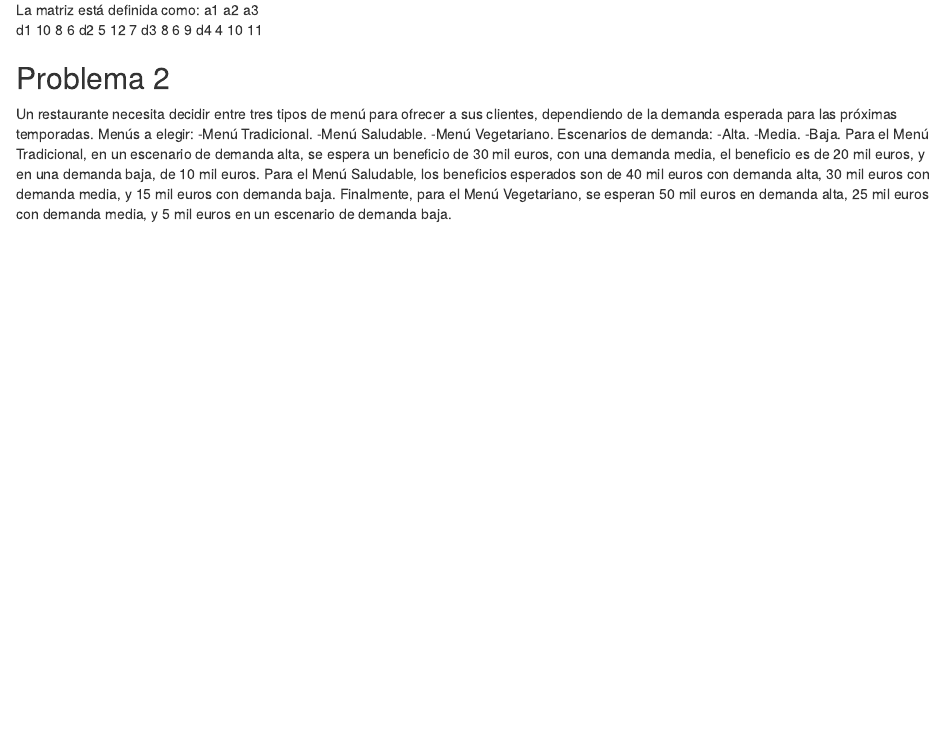
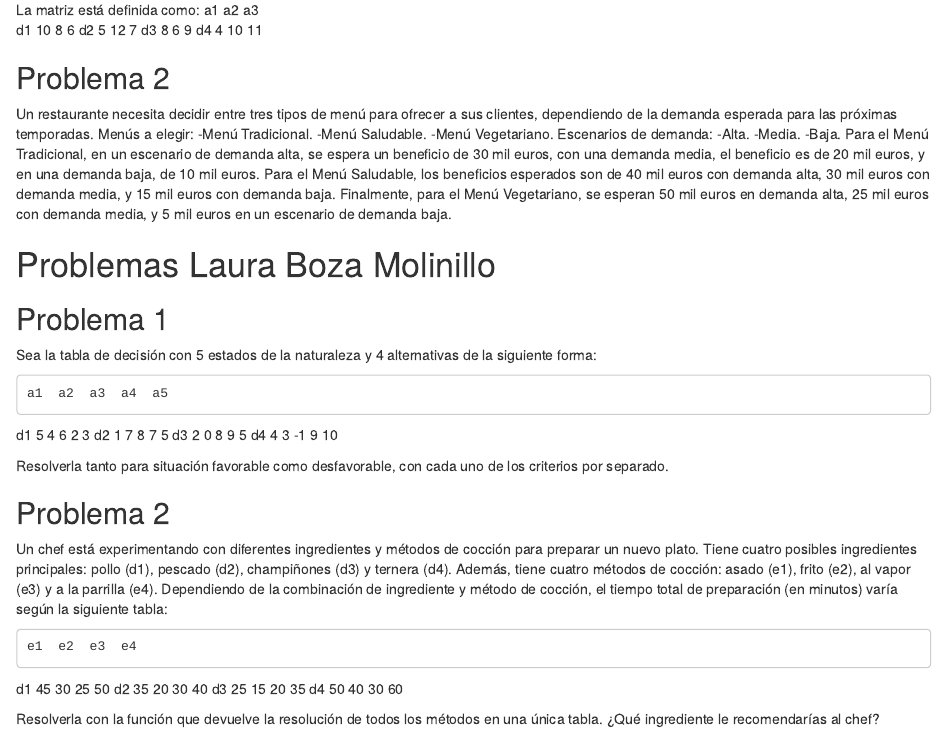
Before and after one commit to FilomenoAspe/trabajo01grupotd2024, an R Markdown document (Enunciados.Rmd): the page in a window 1100 px wide, from 750 px down. Rendered offline with R 4.5, knitr and Pandoc, with nearby package versions.

Commit message:
Update enunciados

```diff
--- a/Enunciados.Rmd
+++ b/Enunciados.Rmd
@@ -56,3 +56,35 @@ Escenarios de demanda:
 Para el Menú Tradicional, en un escenario de demanda alta, se espera un beneficio de 30 mil euros, con una demanda media, el beneficio es de 20 mil euros, y en una demanda baja, de 10 mil euros.
 Para el Menú Saludable, los beneficios esperados son de 40 mil euros con demanda alta, 30 mil euros con demanda media, y 15 mil euros con demanda baja.
 Finalmente, para el Menú Vegetariano, se esperan 50 mil euros en demanda alta, 25 mil euros con demanda media, y 5 mil euros en un escenario de demanda baja.
+
+
+# Problemas Laura Boza Molinillo
+
+## Problema 1
+
+Sea la tabla de decisión con 5 estados de la naturaleza y 4 alternativas de la siguiente forma:
+
+    a1  a2  a3  a4  a5
+d1  5   4   6   2   3
+d2  1   7   8   7   5
+d3  2   0   8   9   5
+d4  4   3  -1   9  10
+
+Resolverla tanto para situación favorable como desfavorable, con cada uno de los criterios por separado.
+
+## Problema 2
+
+Un chef está experimentando con diferentes ingredientes y métodos de cocción para preparar
+un nuevo plato. Tiene cuatro posibles ingredientes principales: pollo (d1), pescado (d2),
+champiñones (d3) y ternera (d4). Además, tiene cuatro métodos de cocción: asado (e1), frito (e2),
+al vapor (e3) y a la parrilla (e4). Dependiendo de la combinación de ingrediente y método de
+cocción, el tiempo total de preparación (en minutos) varía según la siguiente tabla:
+
+    e1  e2  e3  e4
+d1  45  30  25  50
+d2  35  20  30  40
+d3  25  15  20  35
+d4  50  40  30  60
+
+Resolverla con la función que devuelve la resolución de todos los métodos en una única tabla.
+¿Qué ingrediente le recomendarías al chef?
```
